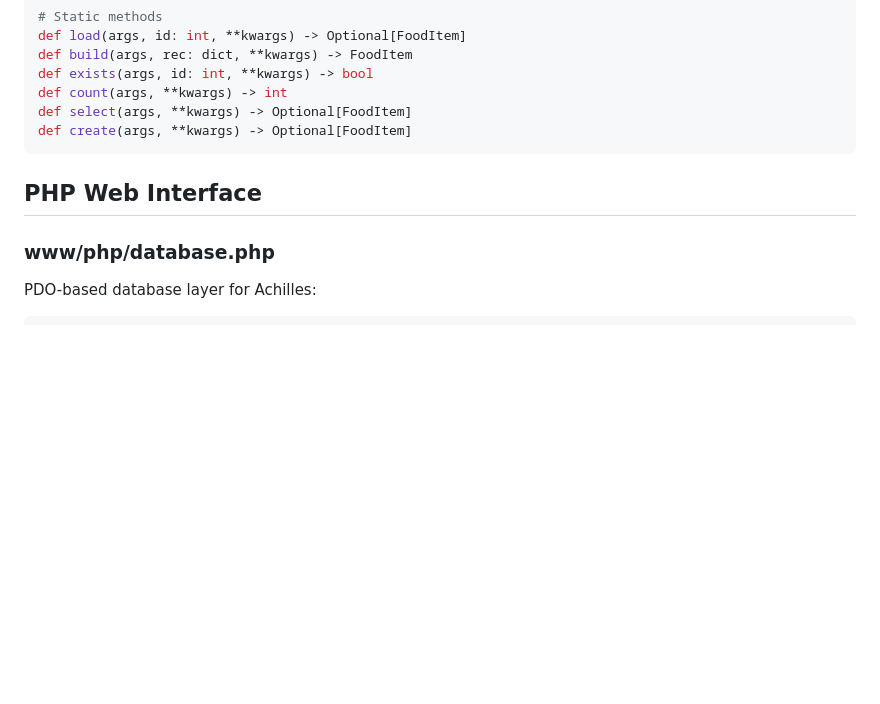
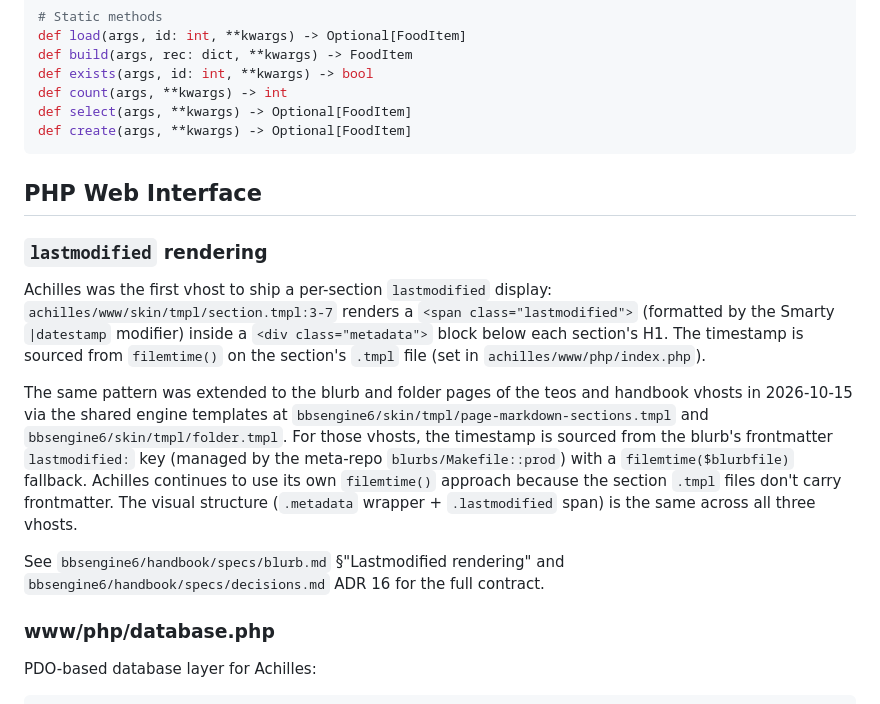
Before and after one commit to jonez734/achilles, a Markdown page: SPEC.md, the part around the change. GitHub-like rendering; blank space fills up the shorter version.

Commit message:
docs(SPEC): cross-reference the bbsengine6 lastmodified contract
Achilles was the first vhost to ship a per-section lastmodified
display (achilles/www/skin/tmpl/section.tmpl:3-7, sourced from
filemtime() on the section's .tmpl file). The same visual pattern
was extended to the blurb and folder pages of the teos and
handbook vhosts in 2026-10-15 via the shared engine templates.

Add a §'lastmodified rendering' section under the PHP Web
Interface chapter explaining achilles's filemtime-based
implementation, the parallel implementation in bbsengine6
for teos/handbook, and the cross-references to the canonical
contract in bbsengine6/handbook/specs/blurb.md and
bbsengine6/handbook/specs/decisions.md ADR 16.

No code changes; the section template continues to use
filemtime() directly because the section .tmpl files don't
carry frontmatter.

```diff
--- a/SPEC.md
+++ b/SPEC.md
@@ -170,6 +170,33 @@ def create(args, **kwargs) -> Optional[FoodItem]
 
 ## PHP Web Interface
 
+### `lastmodified` rendering
+
+Achilles was the first vhost to ship a per-section
+`lastmodified` display: `achilles/www/skin/tmpl/section.tmpl:3-7`
+renders a `<span class="lastmodified">` (formatted by the
+Smarty `|datestamp` modifier) inside a `<div class="metadata">`
+block below each section's H1. The timestamp is sourced from
+`filemtime()` on the section's `.tmpl` file (set in
+`achilles/www/php/index.php`).
+
+The same pattern was extended to the blurb and folder pages
+of the teos and handbook vhosts in 2026-10-15 via the shared
+engine templates at
+`bbsengine6/skin/tmpl/page-markdown-sections.tmpl` and
+`bbsengine6/skin/tmpl/folder.tmpl`. For those vhosts, the
+timestamp is sourced from the blurb's frontmatter
+`lastmodified:` key (managed by the meta-repo
+`blurbs/Makefile::prod`) with a `filemtime($blurbfile)`
+fallback. Achilles continues to use its own `filemtime()`
+approach because the section `.tmpl` files don't carry
+frontmatter. The visual structure (`.metadata` wrapper +
+`.lastmodified` span) is the same across all three vhosts.
+
+See `bbsengine6/handbook/specs/blurb.md` §"Lastmodified
+rendering" and `bbsengine6/handbook/specs/decisions.md`
+ADR 16 for the full contract.
+
 ### www/php/database.php
 
 PDO-based database layer for Achilles:
```
